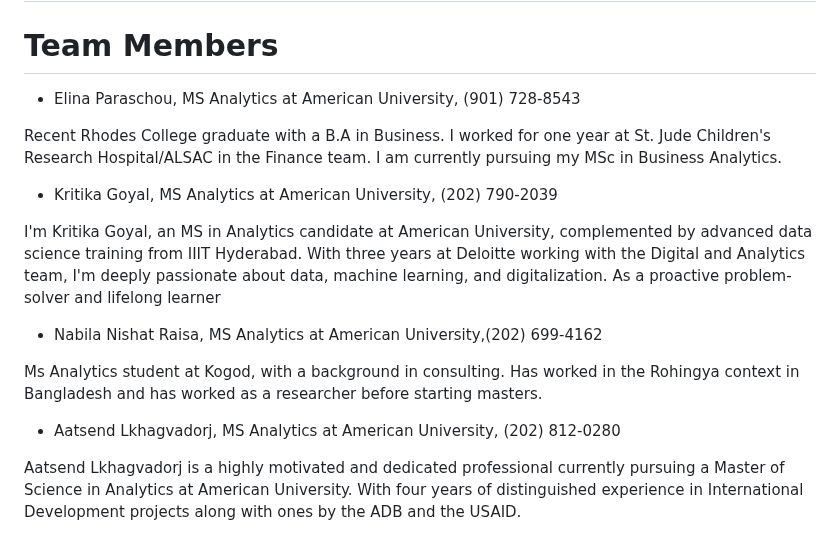
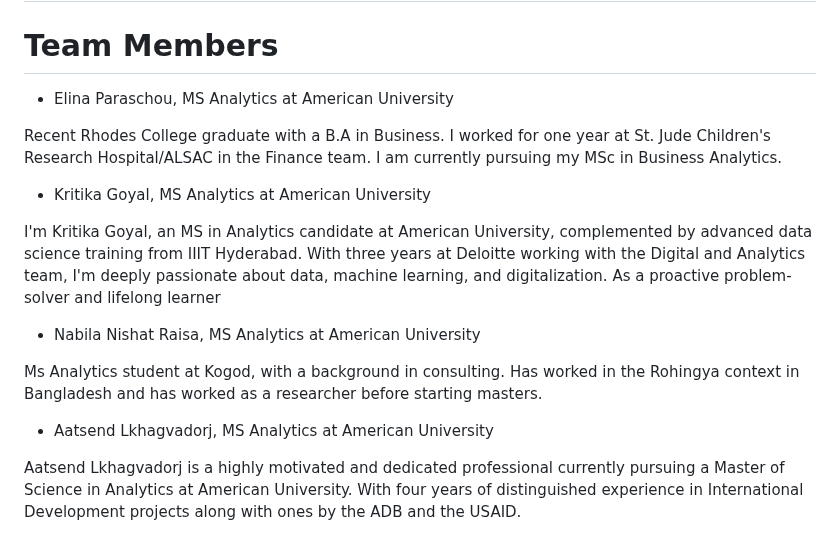
Before and after one commit to AGA-Datathon-2023/Data-Noobs, a Markdown page: README.md, the part around the change. Rendered like a GitHub page.

```diff
--- a/README.md
+++ b/README.md
@@ -2,17 +2,17 @@
 
 # **Team Members**
 
-- Elina Paraschou, MS Analytics at American University, (901) 728-8543
+- Elina Paraschou, MS Analytics at American University
 
 Recent Rhodes College graduate with a B.A in Business. I worked for one year at St. Jude Children's Research Hospital/ALSAC in the Finance team. I am currently pursuing my MSc in Business Analytics.
 
-- Kritika Goyal, MS Analytics at American University, (202) 790-2039
+- Kritika Goyal, MS Analytics at American University
 
 I'm Kritika Goyal, an MS in Analytics candidate at American University, complemented by advanced data science training from IIIT Hyderabad. With three years at Deloitte working with the Digital and Analytics team, I'm deeply passionate about data, machine learning, and digitalization. As a proactive problem-solver and lifelong learner
-- Nabila Nishat Raisa,  MS Analytics at American University,(202) 699-4162
+- Nabila Nishat Raisa,  MS Analytics at American University
 
 Ms Analytics student at Kogod, with a background in consulting. Has worked in the Rohingya context in Bangladesh and has worked as a researcher before starting masters.
-- Aatsend Lkhagvadorj, MS Analytics at American University, (202) 812-0280
+- Aatsend Lkhagvadorj, MS Analytics at American University
 
 Aatsend Lkhagvadorj is a highly motivated and dedicated professional currently pursuing a Master of Science in Analytics at American University. With four years of distinguished experience in International Development projects along with ones by the ADB and the USAID.
 
```
